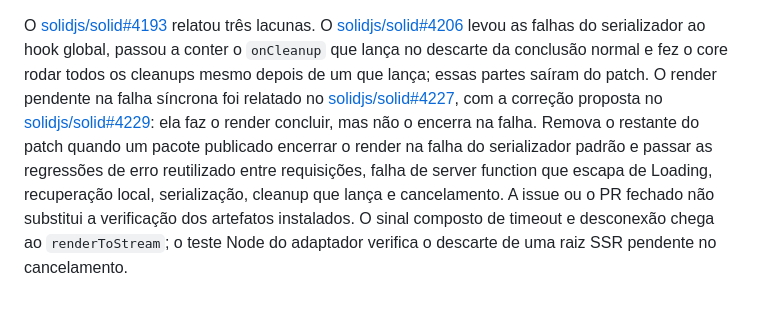
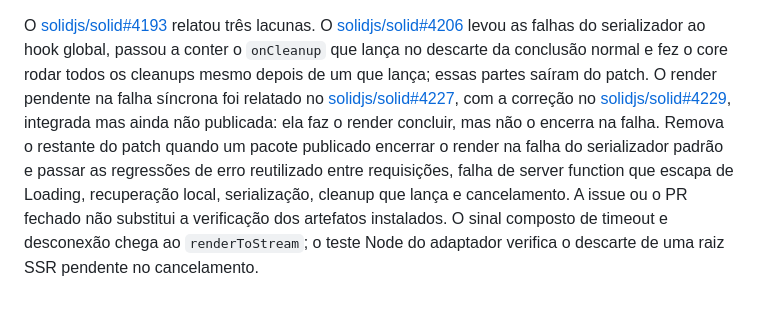
Before and after one commit to everton-dgn/boilerplate_solidjs, a Markdown page: docs/server-errors.md, the part around the change. GitHub-like rendering.

Commit message:
docs: correct the null style and Solid #4229 notes
The compiler and the server runtime no longer write a style attribute for
a null or undefined value, with or without a spread, so the reason to keep
the style prop out of server-rendered JSX is the CSP blocking any value it
writes. solidjs/solid#4229 is merged but not published yet.

```diff
--- a/docs/server-errors.md
+++ b/docs/server-errors.md
@@ -571,13 +571,12 @@ que lança no descarte da conclusão normal e fez o core rodar todos os cleanups
 mesmo depois de um que lança; essas partes saíram do patch. O render pendente na
 falha síncrona foi relatado no
 [solidjs/solid#4227](https://github.com/solidjs/solid/issues/4227), com a
-correção proposta no
-[solidjs/solid#4229](https://github.com/solidjs/solid/pull/4229): ela faz o
-render concluir, mas não o encerra na falha. Remova o restante do patch quando
-um pacote publicado encerrar o render na falha do serializador padrão e passar
-as regressões de erro reutilizado entre requisições, falha de server function
-que escapa de Loading, recuperação local, serialização, cleanup que lança e
-cancelamento. A issue ou o PR fechado não substitui a verificação dos artefatos
-instalados. O sinal composto de timeout e desconexão chega ao `renderToStream`;
-o teste Node do adaptador verifica o descarte de uma raiz SSR pendente no
-cancelamento.
+correção no [solidjs/solid#4229](https://github.com/solidjs/solid/pull/4229),
+integrada mas ainda não publicada: ela faz o render concluir, mas não o encerra
+na falha. Remova o restante do patch quando um pacote publicado encerrar o
+render na falha do serializador padrão e passar as regressões de erro
+reutilizado entre requisições, falha de server function que escapa de Loading,
+recuperação local, serialização, cleanup que lança e cancelamento. A issue ou o
+PR fechado não substitui a verificação dos artefatos instalados. O sinal
+composto de timeout e desconexão chega ao `renderToStream`; o teste Node do
+adaptador verifica o descarte de uma raiz SSR pendente no cancelamento.
```
Also changed, not shown: AGENTS.md (+2 -2 lines), docs/security.md (+3 -3 lines).
